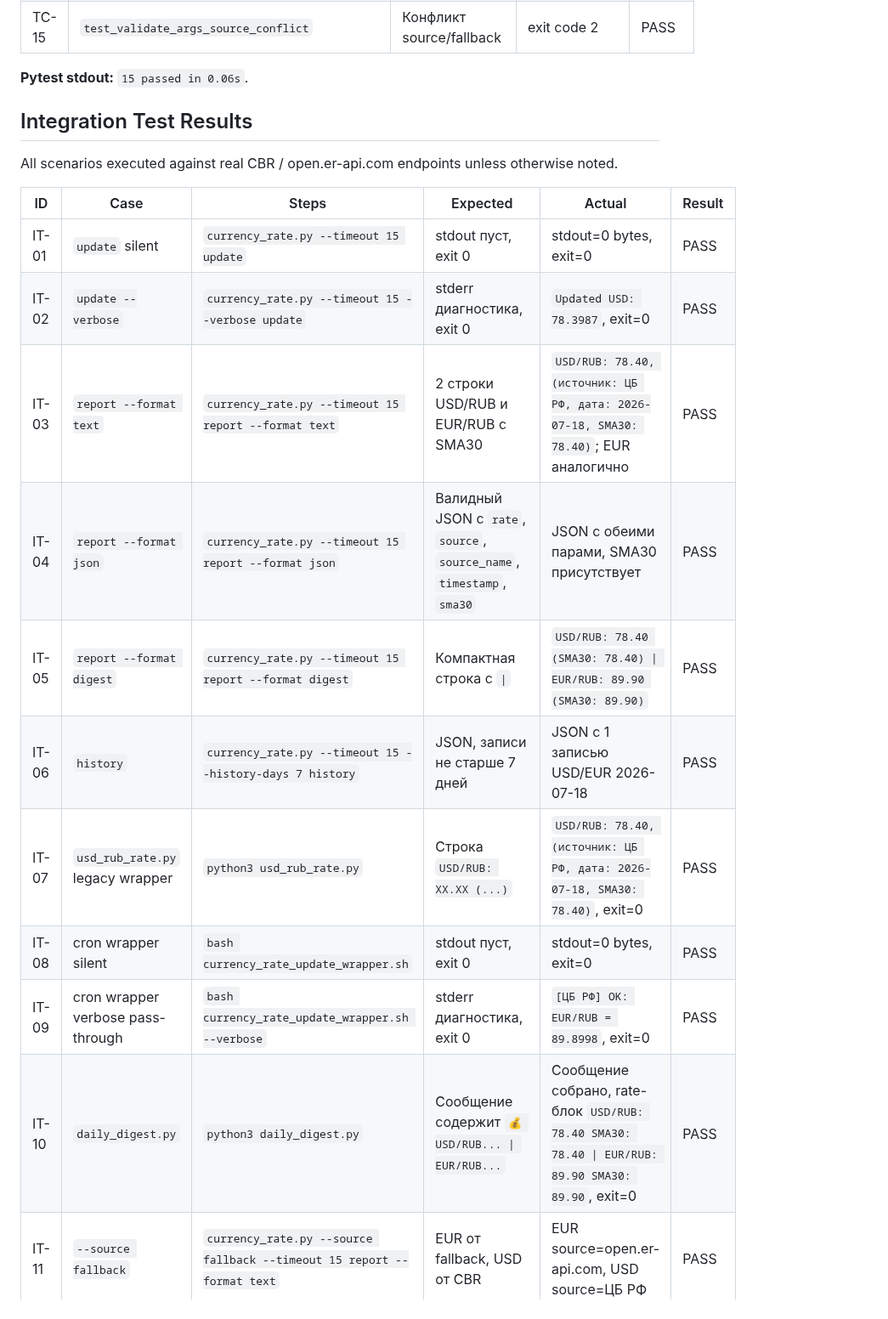
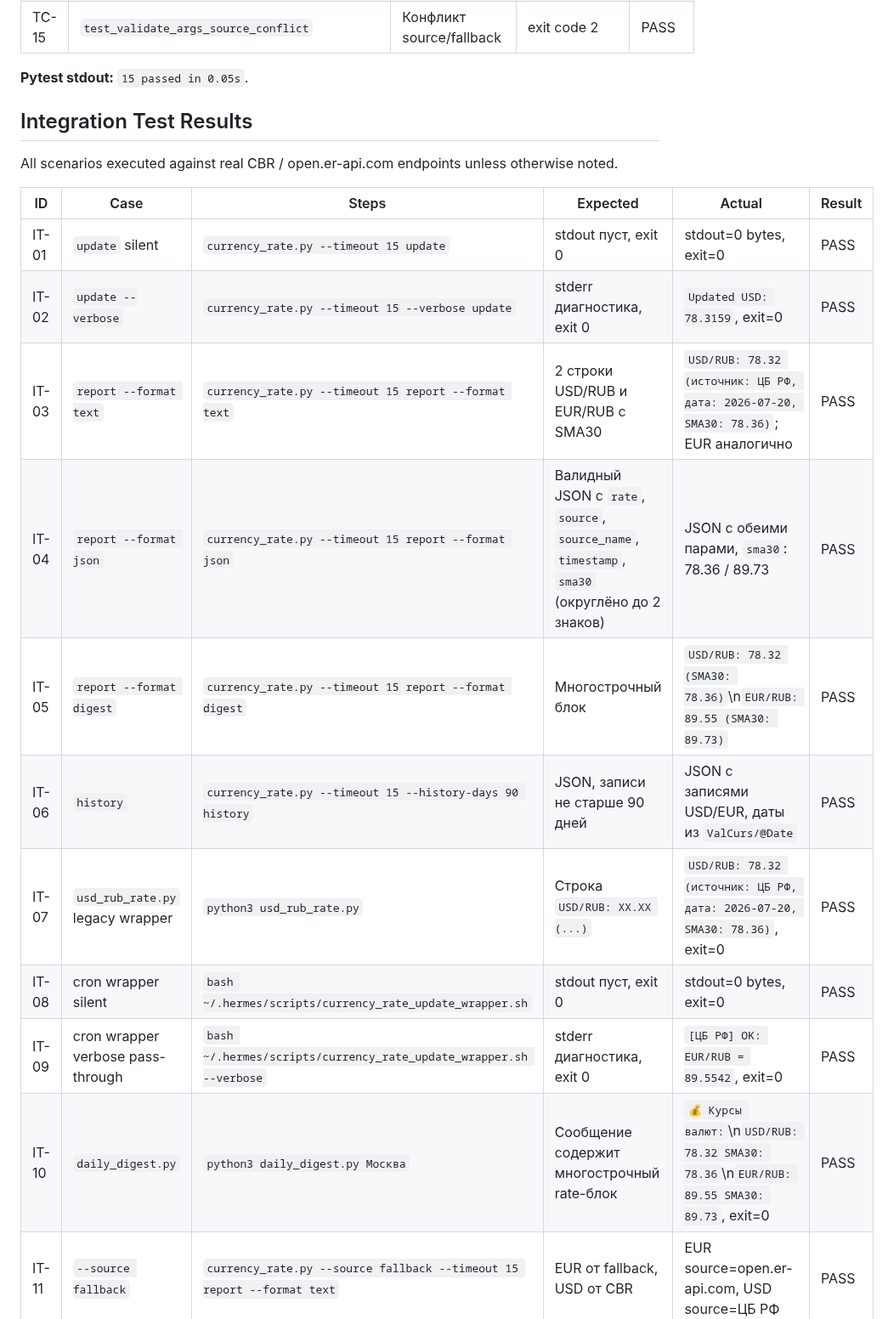
Before and after one commit to vebster88/accounts-helper, a Markdown page: projects/currency-rate/test-report_v2.md, the part around one of its changes. Shown at 85% size. Drawn GitHub-style.

Commit message:
docs(currency-rate): update test-report v2 (PASS) and code-review v2 (APPROVE CONDITIONAL 92/100)

```diff
--- a/projects/currency-rate/test-report_v2.md
+++ b/projects/currency-rate/test-report_v2.md
@@ -47,7 +46,7 @@ Run: `python3 -m pytest tests/test_currency_rate.py -v`
 | TC-14 | `test_validate_args_timeout` | Валидация timeout | exit code 2 | PASS |
 | TC-15 | `test_validate_args_source_conflict` | Конфликт source/fallback | exit code 2 | PASS |
 
-**Pytest stdout:** `15 passed in 0.06s`.
+**Pytest stdout:** `15 passed in 0.05s`.
 
 ## Integration Test Results
 
@@ -56,15 +55,15 @@ All scenarios executed against real CBR / open.er-api.com endpoints unless other
 | ID | Case | Steps | Expected | Actual | Result |
 |---|---|---|---|---|---|
 | IT-01 | `update` silent | `currency_rate.py --timeout 15 update` | stdout пуст, exit 0 | stdout=0 bytes, exit=0 | PASS |
-| IT-02 | `update --verbose` | `currency_rate.py --timeout 15 --verbose update` | stderr диагностика, exit 0 | `Updated USD: 78.3987`, exit=0 | PASS |
-| IT-03 | `report --format text` | `currency_rate.py --timeout 15 report --format text` | 2 строки USD/RUB и EUR/RUB с SMA30 | `USD/RUB: 78.40, (источник: ЦБ РФ, дата: 2026-07-18, SMA30: 78.40)`; EUR аналогично | PASS |
-| IT-04 | `report --format json` | `currency_rate.py --timeout 15 report --format json` | Валидный JSON с `rate`, `source`, `source_name`, `timestamp`, `sma30` | JSON с обеими парами, SMA30 присутствует | PASS |
-| IT-05 | `report --format digest` | `currency_rate.py --timeout 15 report --format digest` | Компактная строка с `\|` | `USD/RUB: 78.40 (SMA30: 78.40) \| EUR/RUB: 89.90 (SMA30: 89.90)` | PASS |
-| IT-06 | `history` | `currency_rate.py --timeout 15 --history-days 7 history` | JSON, записи не старше 7 дней | JSON с 1 записью USD/EUR 2026-07-18 | PASS |
-| IT-07 | `usd_rub_rate.py` legacy wrapper | `python3 usd_rub_rate.py` | Строка `USD/RUB: XX.XX (...)` | `USD/RUB: 78.40, (источник: ЦБ РФ, дата: 2026-07-18, SMA30: 78.40)`, exit=0 | PASS |
-| IT-08 | cron wrapper silent | `bash currency_rate_update_wrapper.sh` | stdout пуст, exit 0 | stdout=0 bytes, exit=0 | PASS |
-| IT-09 | cron wrapper verbose pass-through | `bash currency_rate_update_wrapper.sh --verbose` | stderr диагностика, exit 0 | `[ЦБ РФ] OK: EUR/RUB = 89.8998`, exit=0 | PASS |
-| IT-10 | `daily_digest.py` | `python3 daily_digest.py` | Сообщение содержит `💰 USD/RUB... \| EUR/RUB...` | Сообщение собрано, rate-блок `USD/RUB: 78.40 SMA30: 78.40 \| EUR/RUB: 89.90 SMA30: 89.90`, exit=0 | PASS |
+| IT-02 | `update --verbose` | `currency_rate.py --timeout 15 --verbose update` | stderr диагностика, exit 0 | `Updated USD: 78.3159`, exit=0 | PASS |
+| IT-03 | `report --format text` | `currency_rate.py --timeout 15 report --format text` | 2 строки USD/RUB и EUR/RUB с SMA30 | `USD/RUB: 78.32 (источник: ЦБ РФ, дата: 2026-07-20, SMA30: 78.36)`; EUR аналогично | PASS |
+| IT-04 | `report --format json` | `currency_rate.py --timeout 15 report --format json` | Валидный JSON с `rate`, `source`, `source_name`, `timestamp`, `sma30` (округлёно до 2 знаков) | JSON с обеими парами, `sma30`: 78.36 / 89.73 | PASS |
+| IT-05 | `report --format digest` | `currency_rate.py --timeout 15 report --format digest` | Многострочный блок | `USD/RUB: 78.32 (SMA30: 78.36)`\n`EUR/RUB: 89.55 (SMA30: 89.73)` | PASS |
+| IT-06 | `history` | `currency_rate.py --timeout 15 --history-days 90 history` | JSON, записи не старше 90 дней | JSON с записями USD/EUR, даты из `ValCurs/@Date` | PASS |
+| IT-07 | `usd_rub_rate.py` legacy wrapper | `python3 usd_rub_rate.py` | Строка `USD/RUB: XX.XX (...)` | `USD/RUB: 78.32 (источник: ЦБ РФ, дата: 2026-07-20, SMA30: 78.36)`, exit=0 | PASS |
+| IT-08 | cron wrapper silent | `bash ~/.hermes/scripts/currency_rate_update_wrapper.sh` | stdout пуст, exit 0 | stdout=0 bytes, exit=0 | PASS |
+| IT-09 | cron wrapper verbose pass-through | `bash ~/.hermes/scripts/currency_rate_update_wrapper.sh --verbose` | stderr диагностика, exit 0 | `[ЦБ РФ] OK: EUR/RUB = 89.5542`, exit=0 | PASS |
+| IT-10 | `daily_digest.py` | `python3 daily_digest.py Москва` | Сообщение содержит многострочный rate-блок | `💰 Курсы валют:`\n`USD/RUB: 78.32 SMA30: 78.36`\n`EUR/RUB: 89.55 SMA30: 89.73`, exit=0 | PASS |
 | IT-11 | `--source fallback` | `currency_rate.py --source fallback --timeout 15 report --format text` | EUR от fallback, USD от CBR | EUR source=open.er-api.com, USD source=ЦБ РФ | PASS |
 | IT-12 | `--source fallback --no-fallback` | `currency_rate.py --source fallback --no-fallback report` | exit 2 | `Конфликт флагов...`, exit=2 | PASS |
 | IT-13 | `--timeout 0` | `currency_rate.py --timeout 0 report` | exit 2 | `Таймаут должен быть больше 0`, exit=2 | PASS |
```
Also changed, not shown: other parts of projects/currency-rate/test-report_v2.md (+22 -41 lines), projects/currency-rate/code-review-report_v2.md (+28 -32 lines).
